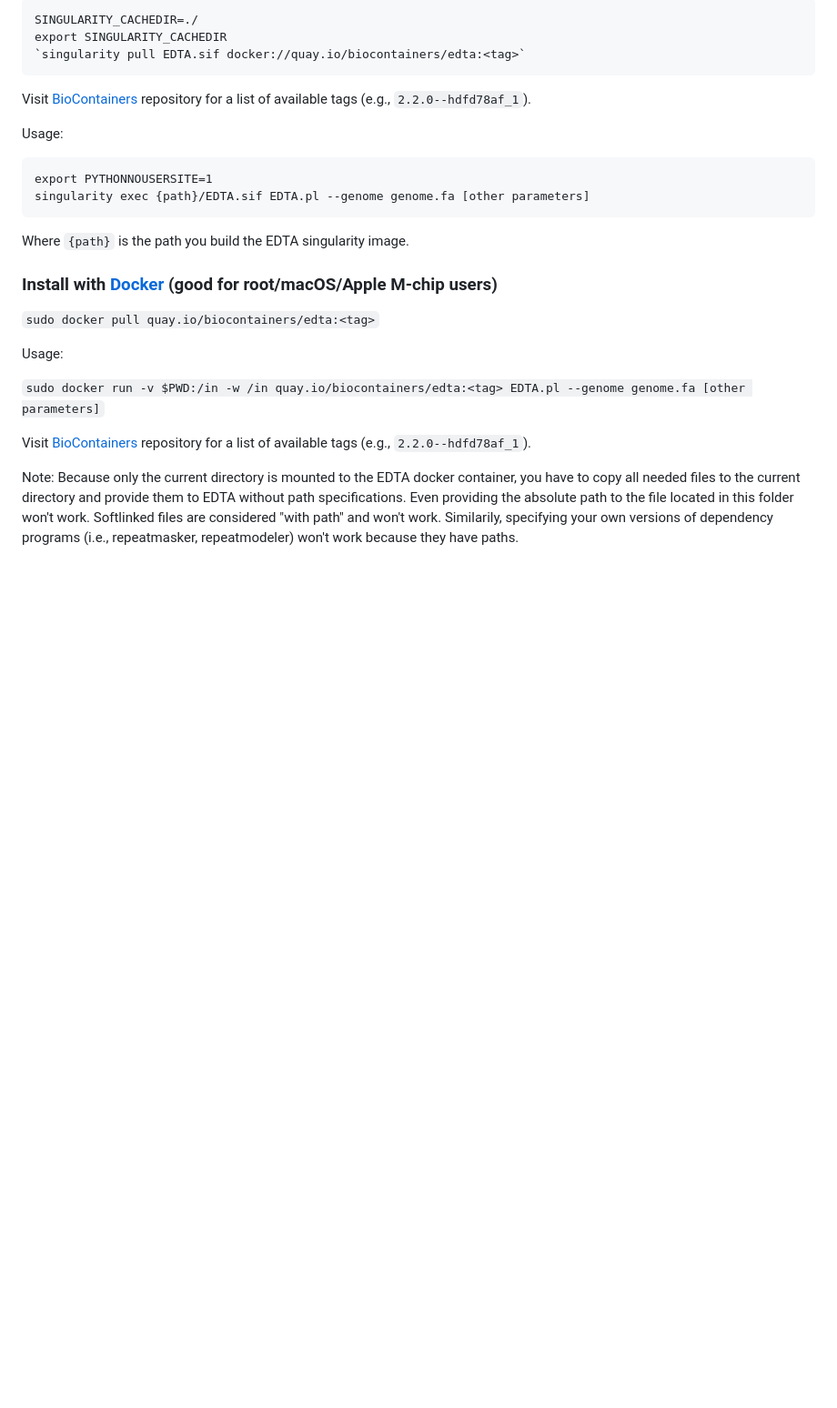
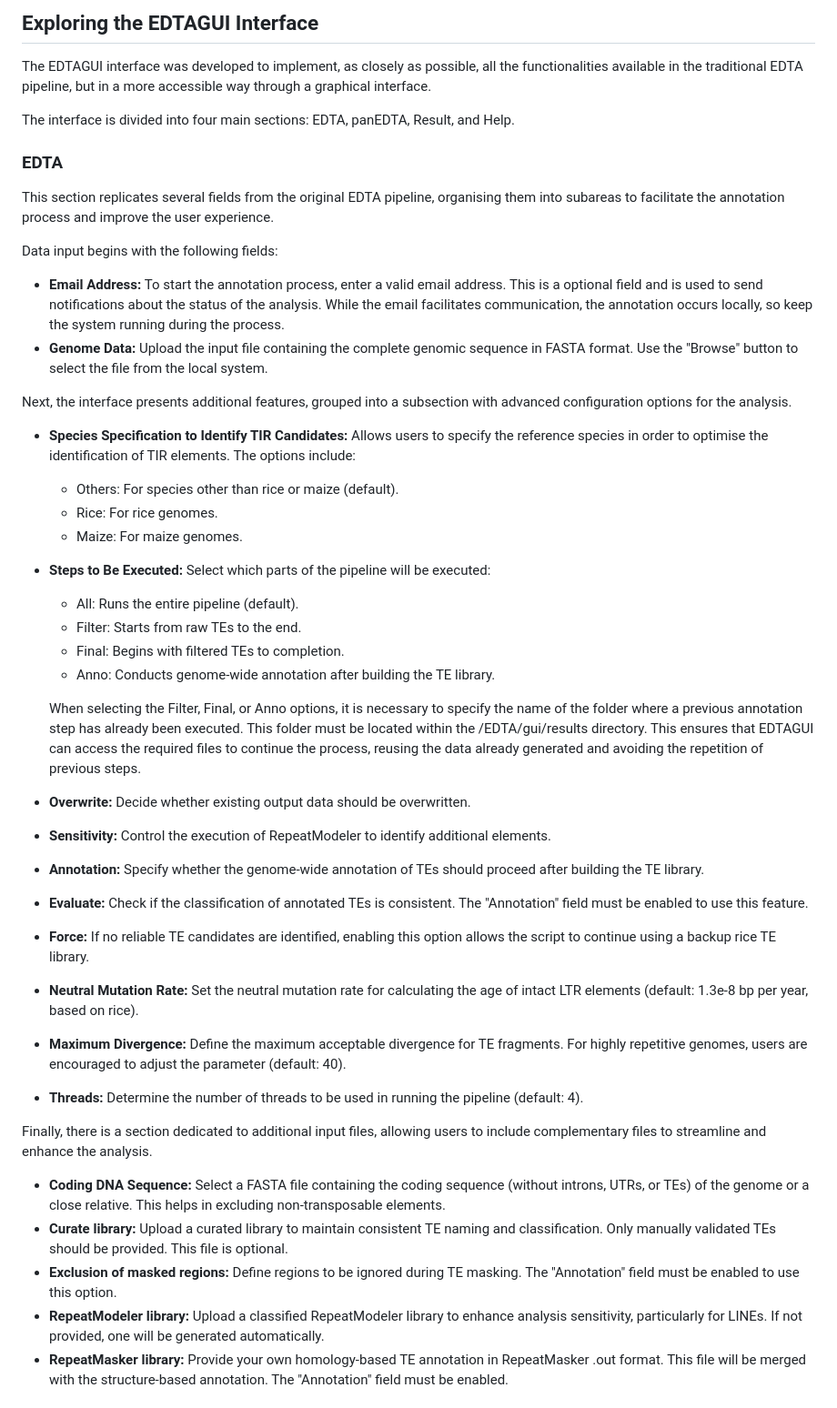
Before and after one commit to Marcos-Fernando/EDTA-GUI, a Markdown page: README.md, the part around one of its changes. Shown at 91% size. GitHub-like rendering; blank space fills up the shorter version.

````diff
--- a/README.md
+++ b/README.md
@@ -115,30 +118,45 @@ perl ./EDTA/EDTA.pl
 
-```
-SINGULARITY_CACHEDIR=./
-export SINGULARITY_CACHEDIR
-`singularity pull EDTA.sif docker://quay.io/biocontainers/edta:<tag>`
-```
+## Exploring the EDTAGUI Interface
+The EDTAGUI interface was developed to implement, as closely as possible, all the functionalities available in the traditional EDTA pipeline, but in a more accessible way through a graphical interface.
 
-Visit [BioContainers](https://quay.io/repository/biocontainers/edta?tab=tags) repository for a list of available tags (e.g., `2.2.0--hdfd78af_1`).
+The interface is divided into four main sections: EDTA, panEDTA, Result, and Help.
 
-Usage:
+### EDTA
+This section replicates several fields from the original EDTA pipeline, organising them into subareas to facilitate the annotation process and improve the user experience.
 
-```
-export PYTHONNOUSERSITE=1
-singularity exec {path}/EDTA.sif EDTA.pl --genome genome.fa [other parameters]
-```
+Data input begins with the following fields:
 
-Where `{path}` is the path you build the EDTA singularity image.
+* **Email Address:** To start the annotation process, enter a valid email address. This is a optional field and is used to send notifications about the status of the analysis. While the email facilitates communication, the annotation occurs locally, so keep the system running during the process.
+* **Genome Data:** Upload the input file containing the complete genomic sequence in FASTA format. Use the "Browse" button to select the file from the local system.
 
-### Install with [Docker](https://www.docker.com/) (good for root/macOS/Apple M-chip users)
+Next, the interface presents additional features, grouped into a subsection with advanced configuration options for the analysis.
+* **Species Specification to Identify TIR Candidates:** Allows users to specify the reference species in order to optimise the identification of TIR elements. The options include:
+  * Others: For species other than rice or maize (default).
+  * Rice: For rice genomes.
+  * Maize: For maize genomes.
 
-`sudo docker pull quay.io/biocontainers/edta:<tag>`
+* **Steps to Be Executed:** Select which parts of the pipeline will be executed:
+  * All: Runs the entire pipeline (default).
+  * Filter: Starts from raw TEs to the end.
+  * Final: Begins with filtered TEs to completion.
+  * Anno: Conducts genome-wide annotation after building the TE library.
 
-Usage:
+  When selecting the Filter, Final, or Anno options, it is necessary to specify the name of the folder where a previous annotation step has already been executed. This folder must be located within the /EDTA/gui/results directory. This ensures that EDTAGUI can access the required files to continue the process, reusing the data already generated and avoiding the repetition of previous steps.
 
-`sudo docker run -v $PWD:/in -w /in quay.io/biocontainers/edta:<tag> EDTA.pl --genome genome.fa [other parameters]`
+* **Overwrite:** Decide whether existing output data should be overwritten.
+* **Sensitivity:** Control the execution of RepeatModeler to identify additional elements.
+* **Annotation:** Specify whether the genome-wide annotation of TEs should proceed after building the TE library.
+* **Evaluate:** Check if the classification of annotated TEs is consistent. The "Annotation" field must be enabled to use this feature.
+* **Force:** If no reliable TE candidates are identified, enabling this option allows the script to continue using a backup rice TE library.
+* **Neutral Mutation Rate:** Set the neutral mutation rate for calculating the age of intact LTR elements (default: 1.3e-8 bp per year, based on rice).
+* **Maximum Divergence:** Define the maximum acceptable divergence for TE fragments. For highly repetitive genomes, users are encouraged to adjust the parameter (default: 40).
+* **Threads:** Determine the number of threads to be used in running the pipeline (default: 4).
 
-Visit [BioContainers](https://quay.io/repository/biocontainers/edta?tab=tags) repository for a list of available tags (e.g., `2.2.0--hdfd78af_1`).
+Finally, there is a section dedicated to additional input files, allowing users to include complementary files to streamline and enhance the analysis.
+* **Coding DNA Sequence:** Select a FASTA file containing the coding sequence (without introns, UTRs, or TEs) of the genome or a close relative. This helps in excluding non-transposable elements.
+* **Curate library:** Upload a curated library to maintain consistent TE naming and classification. Only manually validated TEs should be provided. This file is optional.
+* **Exclusion of masked regions:** Define regions to be ignored during TE masking. The "Annotation" field must be enabled to use this option.
+* **RepeatModeler library:** Upload a classified RepeatModeler library to enhance analysis sensitivity, particularly for LINEs. If not provided, one will be generated automatically.
+* **RepeatMasker library:** Provide your own homology-based TE annotation in RepeatMasker .out format. This file will be merged with the structure-based annotation. The "Annotation" field must be enabled.
 
-Note: Because only the current directory is mounted to the EDTA docker container, you have to copy all needed files to the current directory and provide them to EDTA without path specifications. Even providing the absolute path to the file located in this folder won't work. Softlinked files are considered "with path" and won't work. Similarily, specifying your own versions of dependency programs (i.e., repeatmasker, repeatmodeler) won't work because they have paths.
 
````
Also changed, not shown: other parts of README.md (+152 -242 lines).
